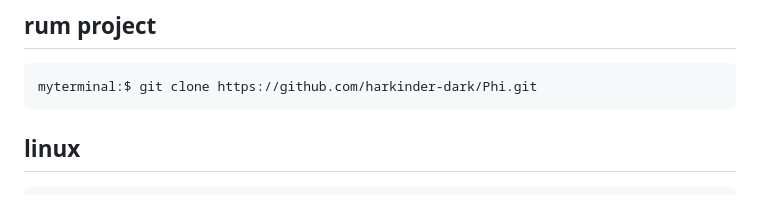
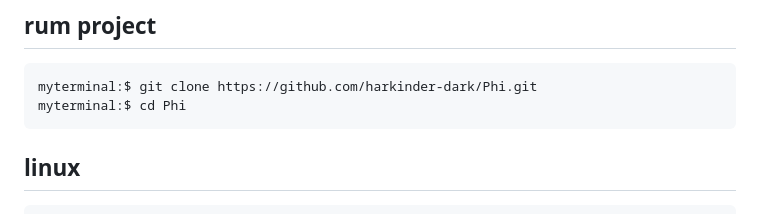
Before and after one commit to hydromelvictor/Phi, a Markdown page: README.md, the part around the change. Rendered like a GitHub page.

Commit message:
Update README.md
readme update

````diff
--- a/README.md
+++ b/README.md
@@ -48,6 +48,7 @@ this adventure to Phi is a composition of three backend engineers:
 
 ```
 myterminal:$ git clone https://github.com/harkinder-dark/Phi.git
+myterminal:$ cd Phi
 ```
 
 **linux**
````
